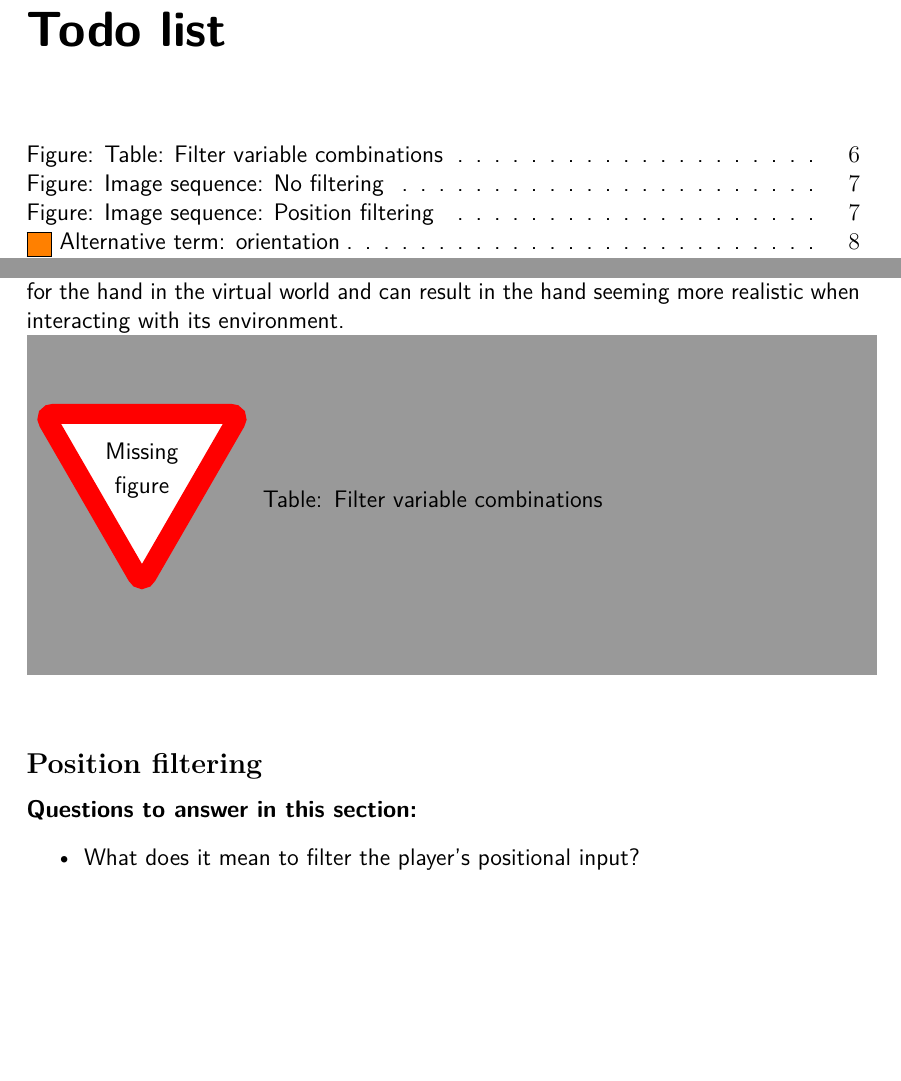
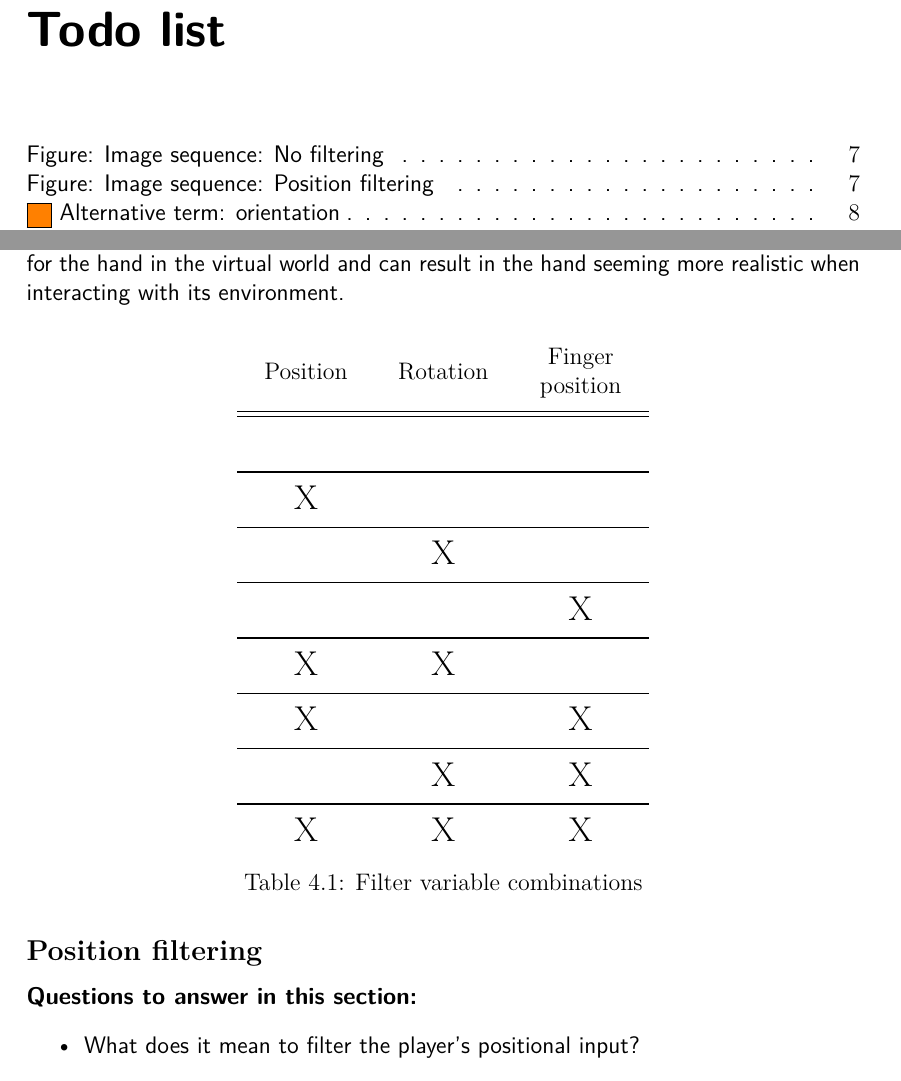
Before and after one commit to phillipphoenix/HandsVRThesis, a LaTeX thesis (preamble.tex, which reads implementation.tex): two parts of pages 1 and 9 of 16 before the commit and two parts of pages 1 and 9 of 17 after it, joined at a grey line, cut so that both start at the same text, the shorter picture padded with empty space. Compiled offline with pdfLaTeX.

Commit message:
Added the table for filter variable combinations.

```diff
--- a/implementation.tex
+++ b/implementation.tex
@@ -23,7 +23,22 @@ These three inputs are the base of the categorizations of approaches. Each of th
 
 The three player inputs mentioned above (position, orientation and how closed the hand should be) are the base of the categorization of approaches. Each of these inputs can be filtered, by which is meant that the input can be modified or skipped. Filtering on one of the inputs can be seen as using the input as the parameter for a function, which returns a new result which will be used instead of that input. A hand can be implemented with filters on several inputs at once and can have different filters depending on the context. Different filterer combinations will give a different behaviour for the hand in the virtual world and can result in the hand seeming more realistic when interacting with its environment.
 
-\missingfigure[figwidth=15cm, figheight=6cm]{Table: Filter variable combinations}
+\begin{table}[H]
+\centering
+\caption{Filter variable combinations}
+\label{tab:filterVariableCombinations}
+\begin{tabular}{C{2cm}C{2cm}C{2cm}}
+Position & Rotation & Finger position \\ \midrule \midrule
+         &          &                 \\ \midrule
+\Large X &          &                 \\ \midrule
+         & \Large X &                 \\ \midrule
+         &          & \Large X        \\ \midrule
+\Large X & \Large X &                 \\ \midrule
+\Large X &          & \Large X        \\ \midrule
+         & \Large X & \Large X        \\ \midrule
+\Large X & \Large X & \Large X
+\end{tabular}
+\end{table}
 
 \subsection{Position filtering}
 \label{subsec:categoryPositionFiltering}
--- a/preamble.tex
+++ b/preamble.tex
@@ -5,6 +5,9 @@
 \usepackage[utf8]{inputenc}
 \usepackage[T1]{fontenc}
 \usepackage{lmodern}
+\usepackage{tikz}
+\newcommand{\tikzmark}[1]{\tikz[remember picture,overlay, baseline=-0.5ex]\node (#1){};}
+\newcommand{\connect}[3][3mm]{\tikz[remember picture,overlay]\draw[shorten <=-#1, shorten >=-#1](#2)--(#3);}
 \usepackage{graphicx}
 \usepackage{appendix}
 %\usepackage[left=3.5cm,right=3.5cm,top=3.3cm,bottom=3.3cm,heightrounded]{geometry} %MS Word kind of margins
@@ -19,6 +22,7 @@
 \usepackage{framed, color}
 \usepackage{xcolor,colortbl}
 \usepackage{enumerate}
+\usepackage{booktabs}
 \usepackage{tabularx}
 %\usepackage{natbib}
 %\bibliographystyle{abbrvnat}
@@ -33,6 +37,14 @@
 %\todo[inline]{testing testing}
 %The command: \listoftodos - This is for rendering a list of todos
 %\setlength{\emergencystretch}{3em} %Accept a little stretch in order to fit lines
+
+\usepackage{array}
+% A left-aligned column with a set width (L{3cm}).
+\newcolumntype{L}[1]{>{\raggedright\let\newline\\\arraybackslash\hspace{0pt}}m{#1}}
+% A center-aligned column with a set width (C{3cm}).
+\newcolumntype{C}[1]{>{\centering\let\newline\\\arraybackslash\hspace{0pt}}m{#1}}
+% A right-aligned column with a set width (R{3cm}).
+\newcolumntype{R}[1]{>{\raggedleft\let\newline\\\arraybackslash\hspace{0pt}}m{#1}}
 
 %COLORS
 \definecolor{undonecolor}{rgb}{1,0.6,0.6} %Comment/undone color
```
